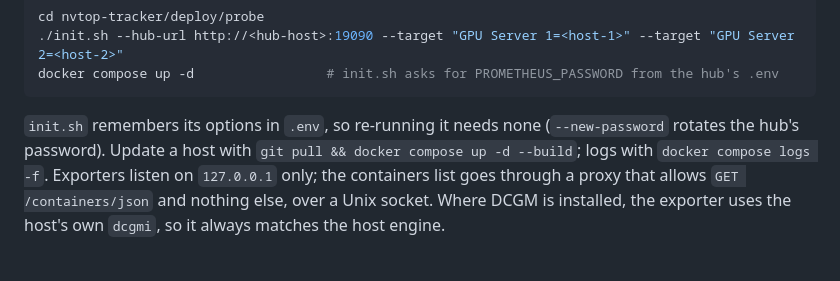
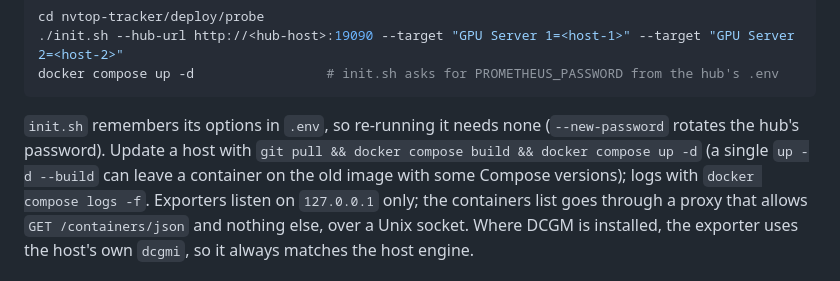
Before and after one commit to FelpsManzoni/nvtop-tracker, a Markdown page: README.md, the part around the change. Drawn GitHub-style.

Commit message:
docs: update deployed hosts with build, then up
Co-Authored-By: Claude Opus 5.5 <noreply@anthropic.com>

````diff
--- a/README.md
+++ b/README.md
@@ -130,7 +130,8 @@ docker compose up -d                 # init.sh asks for PROMETHEUS_PASSWORD from
 ```
 
 `init.sh` remembers its options in `.env`, so re-running it needs none (`--new-password` rotates
-the hub's password). Update a host with `git pull && docker compose up -d --build`; logs with
+the hub's password). Update a host with `git pull && docker compose build && docker compose up -d` (a single
+`up -d --build` can leave a container on the old image with some Compose versions); logs with
 `docker compose logs -f`. Exporters listen on `127.0.0.1` only; the containers list goes through a
 proxy that allows `GET /containers/json` and nothing else, over a Unix socket. Where DCGM is
 installed, the exporter uses the host's own `dcgmi`, so it always matches the host engine.
````
